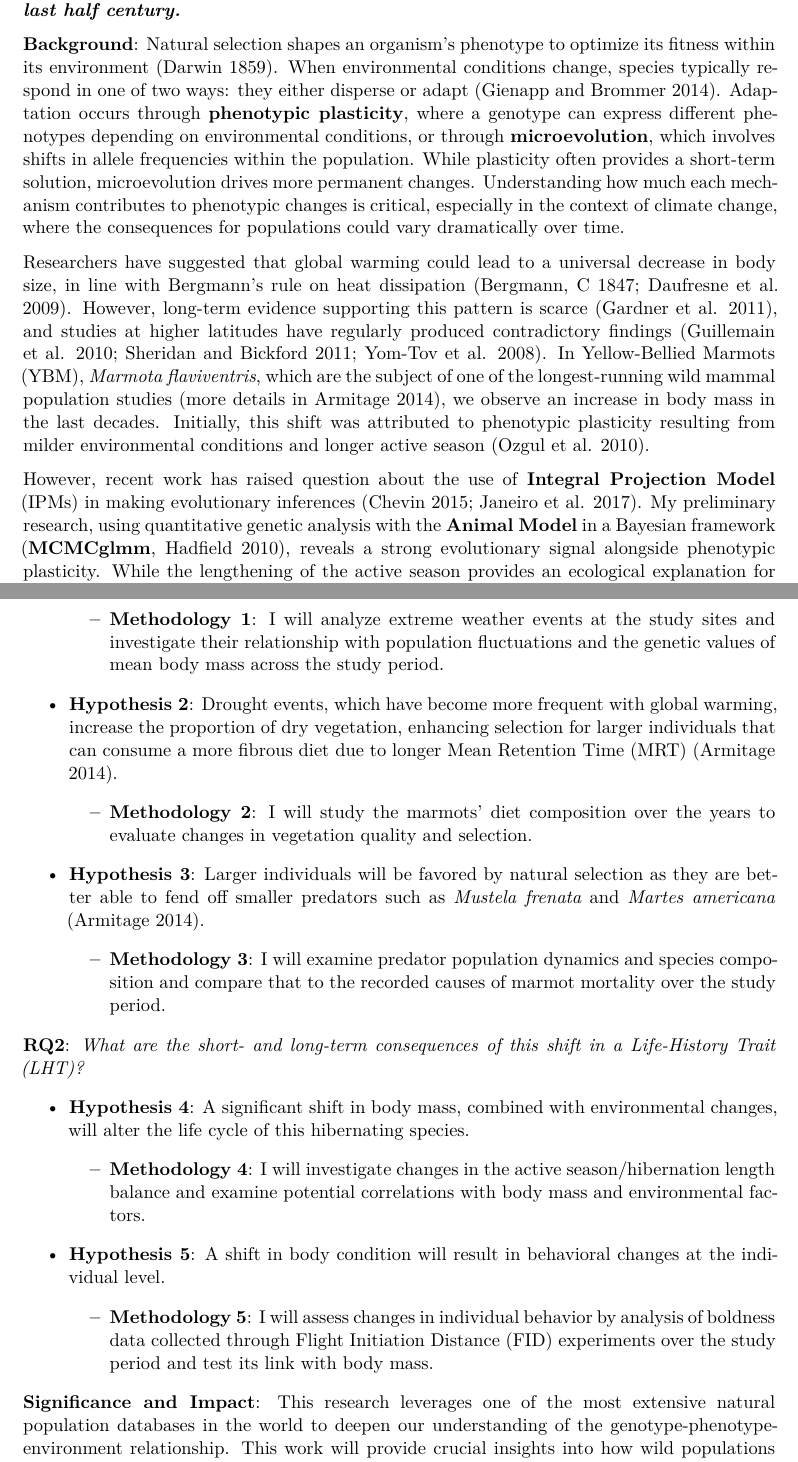
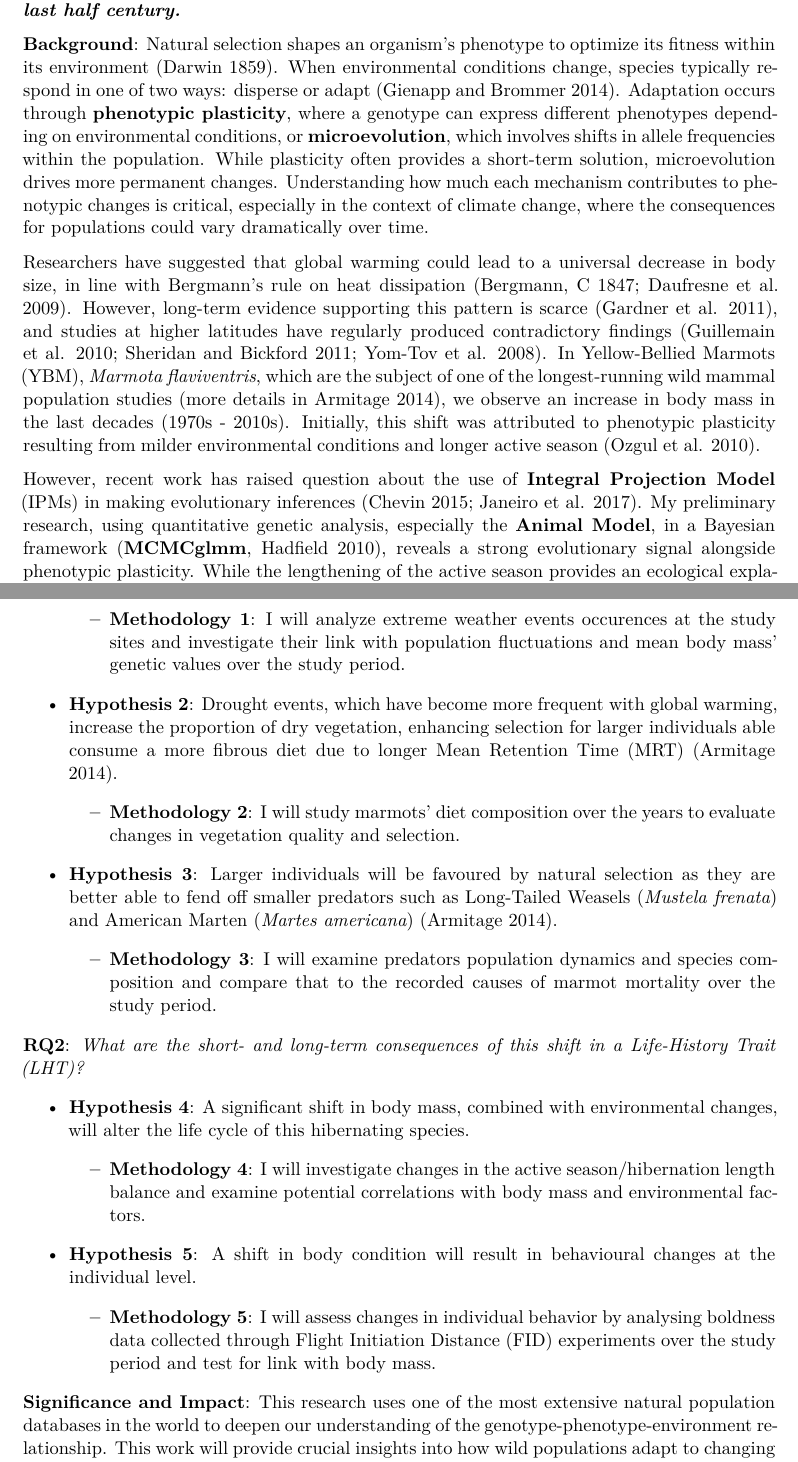
Before and after one commit to augustinbirot/research_proposal, a Quarto document (draft_BIO5950-8950/draft_proposal_OGS.qmd): two parts of pages 1 and 2 of 3, joined at a grey line, cut so that both start at the same text. The pictures show the output file draft_BIO5950-8950/draft_proposal_OGS.pdf that the author committed with the source.

Commit message:
correction (1)

```diff
--- a/draft_BIO5950-8950/draft_proposal_OGS.qmd
+++ b/draft_BIO5950-8950/draft_proposal_OGS.qmd
@@ -9,11 +9,11 @@ Augustin Birot
 
 ***Causes and consequences of the Yellow-Bellied Marmot's body mass shift in the last half century.***
 
-**Background**: Natural selection shapes an organism's phenotype to optimize its fitness within its environment [@darwin_origin_1859]. When environmental conditions change, species typically respond in one of two ways: they either disperse or adapt [@charmantier_evolutionary_2014-1]. Adaptation occurs through **phenotypic plasticity**, where a genotype can express different phenotypes depending on environmental conditions, or through **microevolution**, which involves shifts in allele frequencies within the population. While plasticity often provides a short-term solution, microevolution drives more permanent changes. Understanding how much each mechanism contributes to phenotypic changes is critical, especially in the context of climate change, where the consequences for populations could vary dramatically over time.
+**Background**: Natural selection shapes an organism's phenotype to optimize its fitness within its environment [@darwin_origin_1859]. When environmental conditions change, species typically respond in one of two ways: disperse or adapt [@charmantier_evolutionary_2014-1]. Adaptation occurs through **phenotypic plasticity**, where a genotype can express different phenotypes depending on environmental conditions, or **microevolution**, which involves shifts in allele frequencies within the population. While plasticity often provides a short-term solution, microevolution drives more permanent changes. Understanding how much each mechanism contributes to phenotypic changes is critical, especially in the context of climate change, where the consequences for populations could vary dramatically over time.
 
-Researchers have suggested that global warming could lead to a universal decrease in body size, in line with Bergmann's rule on heat dissipation [@bergmannc1847; @daufresne2009]. However, long-term evidence supporting this pattern is scarce [@gardner_declining_2011], and studies at higher latitudes have regularly produced contradictory findings [@guillemain2010; @yom-tov2008; @sheridan2011]. In Yellow-Bellied Marmots (YBM), *Marmota flaviventris*, which are the subject of one of the longest-running wild mammal population studies [more details in @armitage2014], we observe an increase in body mass in the last decades. Initially, this shift was attributed to phenotypic plasticity resulting from milder environmental conditions and longer active season [@ozgul_coupled_2010].
+Researchers have suggested that global warming could lead to a universal decrease in body size, in line with Bergmann's rule on heat dissipation [@bergmannc1847; @daufresne2009]. However, long-term evidence supporting this pattern is scarce [@gardner_declining_2011], and studies at higher latitudes have regularly produced contradictory findings [@guillemain2010; @yom-tov2008; @sheridan2011]. In Yellow-Bellied Marmots (YBM), *Marmota flaviventris*, which are the subject of one of the longest-running wild mammal population studies [more details in @armitage2014], we observe an increase in body mass in the last decades (1970s - 2010s). Initially, this shift was attributed to phenotypic plasticity resulting from milder environmental conditions and longer active season [@ozgul_coupled_2010].
 
-However, recent work has raised question about the use of **Integral Projection Model** (IPMs) in making evolutionary inferences [@chevin_evolution_2015; @janeiro_towards_2017]. My preliminary research, using quantitative genetic analysis with the **Animal Model** in a Bayesian framework [**MCMCglmm**, @hadfield_mcmc_2010], reveals a strong evolutionary signal alongside phenotypic plasticity. While the lengthening of the active season provides an ecological explanation for the observed plasticity, it does not account for the evolutionary changes. A longer active season should reduce selective pressure for larger body mass. Thus, the aim of my PhD is to ***rethink the evolutionary drivers behind the observed body mass increase in the last half-century in a wild YBM population***. Then ***study the consequences of significant change in a life-history trait such as body mass in a hibernating species***.
+However, recent work has raised question about the use of **Integral Projection Model** (IPMs) in making evolutionary inferences [@chevin_evolution_2015; @janeiro_towards_2017]. My preliminary research, using quantitative genetic analysis, especially the **Animal Model**, in a Bayesian framework [**MCMCglmm**, @hadfield_mcmc_2010], reveals a strong evolutionary signal alongside phenotypic plasticity. While the lengthening of the active season provides an ecological explanation for the observed plasticity, it does not account for the evolutionary changes. A longer active season should reduce selective pressure for larger body mass. Thus, the aim of my PhD is to ***rethink the evolutionary drivers behind the observed body mass increase in the last half-century in a wild YBM population***. Then ***study the consequences of significant change in a life-history trait such as body mass in a hibernating species***.
 
 **Research Questions (RQ) and Methods**: I will address two main research questions, each divided into several hypotheses with corresponding methodologies.
 
@@ -23,13 +23,13 @@ However, recent work has raised question about the use of **Integral Projection
 
-    -   **Methodology 1**: I will analyze extreme weather events at the study sites and investigate their relationship with population fluctuations and the genetic values of mean body mass across the study period.
+    -   **Methodology 1**: I will analyze extreme weather events occurences at the study sites and investigate their link with population fluctuations and mean body mass' genetic values over the study period.
 
--   **Hypothesis 2**: Drought events, which have become more frequent with global warming, increase the proportion of dry vegetation, enhancing selection for larger individuals that can consume a more fibrous diet due to longer Mean Retention Time (MRT) [@armitage2014].
+-   **Hypothesis 2**: Drought events, which have become more frequent with global warming, increase the proportion of dry vegetation, enhancing selection for larger individuals able consume a more fibrous diet due to longer Mean Retention Time (MRT) [@armitage2014].
 
-    -   **Methodology 2**: I will study the marmots' diet composition over the years to evaluate changes in vegetation quality and selection.
+    -   **Methodology 2**: I will study marmots' diet composition over the years to evaluate changes in vegetation quality and selection.
 
--   **Hypothesis 3**: Larger individuals will be favored by natural selection as they are better able to fend off smaller predators such as *Mustela frenata* and *Martes americana* [@armitage2014].
+-   **Hypothesis 3**: Larger individuals will be favoured by natural selection as they are better able to fend off smaller predators such as Long-Tailed Weasels (*Mustela frenata*) and American Marten (*Martes americana*) [@armitage2014].
 
-    -   **Methodology 3**: I will examine predator population dynamics and species composition and compare that to the recorded causes of marmot mortality over the study period.
+    -   **Methodology 3**: I will examine predators population dynamics and species composition and compare that to the recorded causes of marmot mortality over the study period.
 
 **RQ2**: *What are the short- and long-term consequences of this shift in a Life-History Trait (LHT)?*
 
@@ -37,11 +37,11 @@ However, recent work has raised question about the use of **Integral Projection
 
     -   **Methodology 4**: I will investigate changes in the active season/hibernation length balance and examine potential correlations with body mass and environmental factors.
 
--   **Hypothesis 5**: A shift in body condition will result in behavioral changes at the individual level.
+-   **Hypothesis 5**: A shift in body condition will result in behavioural changes at the individual level.
 
-    -   **Methodology 5**: I will assess changes in individual behavior by analysis of boldness data collected through Flight Initiation Distance (FID) experiments over the study period and test its link with body mass.
+    -   **Methodology 5**: I will assess changes in individual behavior by analysing boldness data collected through Flight Initiation Distance (FID) experiments over the study period and test for link with body mass.
 
-**Significance and Impact**: This research leverages one of the most extensive natural population databases in the world to deepen our understanding of the genotype-phenotype-environment relationship. This work will provide crucial insights into how wild populations adapt to changing environments. These findings will contribute valuable knowledge to the field of conservation biology, helping shape more effective conservation policies in the context of global climate change.
+**Significance and Impact**: This research uses one of the most extensive natural population databases in the world to deepen our understanding of the genotype-phenotype-environment relationship. This work will provide crucial insights into how wild populations adapt to changing environments. These findings will contribute valuable knowledge to the field of conservation biology, helping shape more effective conservation policies in the context of global climate change.
 
 {{< pagebreak >}}
 
```
Also changed, not shown: draft_BIO5950-8950/draft_proposal_OGS.pdf, draft_BIO5950-8950/draft_proposal_OGS.qmd (2 more changed lines).
